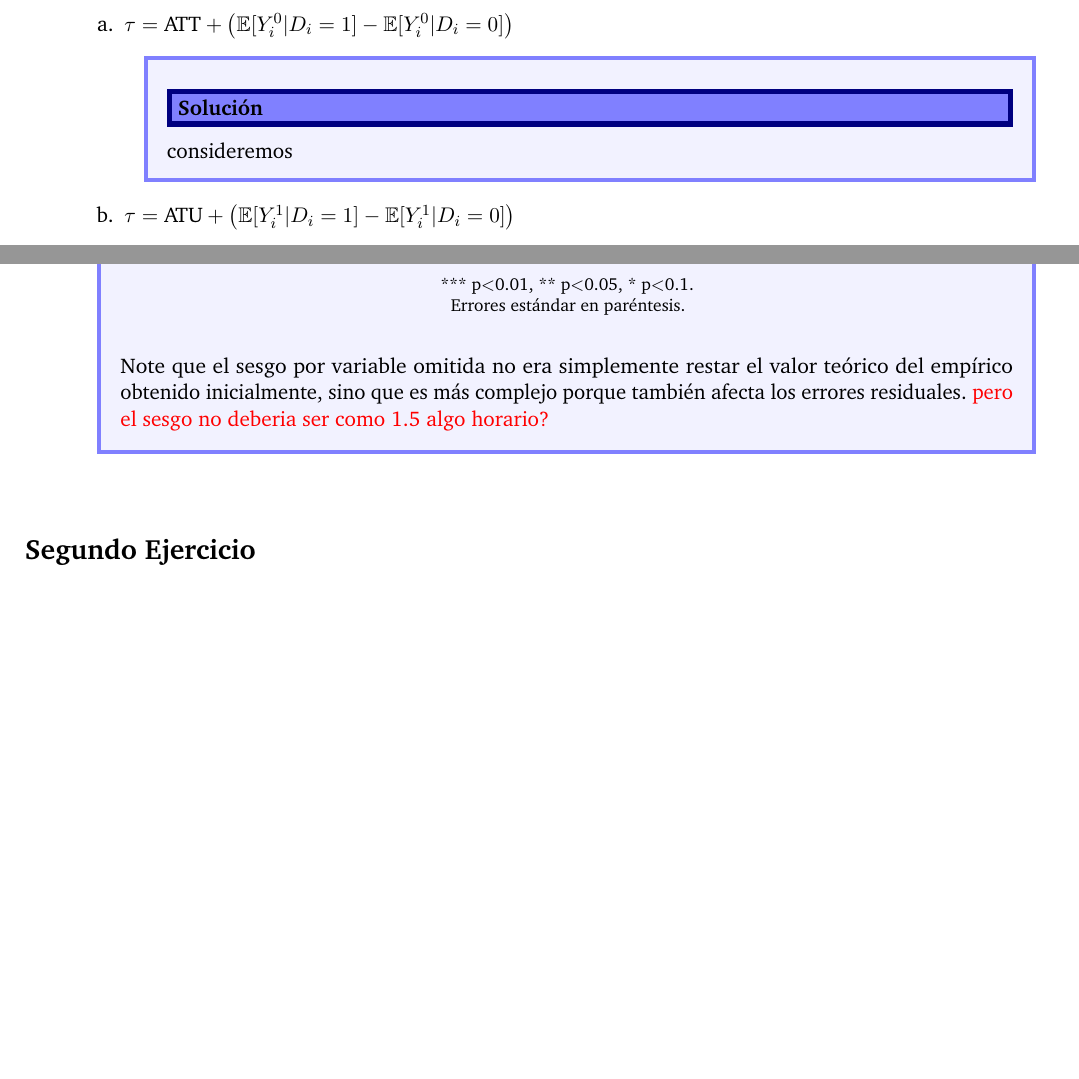
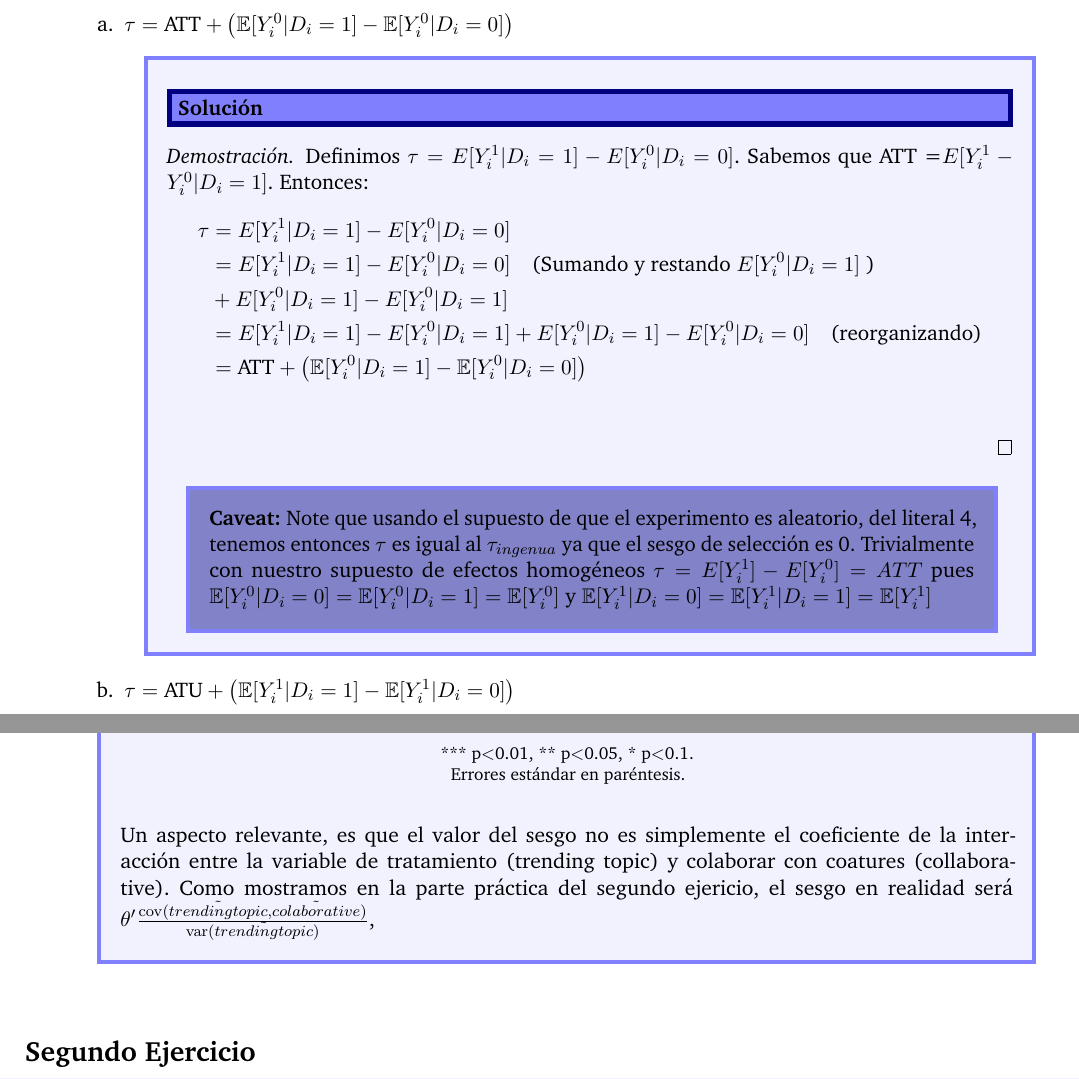
Before and after one commit to guscastilloa/taller1-ECA, a LaTeX problem sheet (docs/Enunciado resuelto.tex): two parts of pages 7 and 12 of 39 before the commit and two parts of pages 7 and 13 of 40 after it, joined at a grey line, cut so that both start at the same text, the shorter picture padded with empty space. Compiled offline with pdfLaTeX.

Commit message:
Updates from Overleaf

```diff
--- a/docs/Enunciado resuelto.tex
+++ b/docs/Enunciado resuelto.tex
@@ -467,6 +467,21 @@ E[Y_i | D_i = 1] - E[Y_i | D_i = 0] &= E[Y_i | D_i = 1] - E[Y_i | D_i = 1] \\&=\
 
     \begin{itemize}
         \item[a.] $\tau = \text{ATT}+\left( \mathbb{E}[Y^{0}_{i}|D_i=1]-\mathbb{E}[Y^{0}_{i}|D_i=0] \right)$
+
+          \begin{solucion}
+         \begin{proof}
+        Definimos  $ \tau = E[Y_i^1| D_i=1] - E[Y_i^0| D_i=0]$. Sabemos que  ATT =$E[Y_i^1 - Y_i^0 | D_i=1]$. Entonces:
+        \begin{align*}
+         \tau &= E[Y_i^1| D_i=1] - E[Y_i^0| D_i=0]\\
+         &= E[Y_i^1| D_i=1] - E[Y_i^0| D_i=0] \quad \text{(Sumando y restando $E[Y_i^0| D_i=1]$ )} \\ &+E[Y_i^0| D_i=1] - E[Y_i^0| D_i=1]  \\
+       &=  E[Y_i^1| D_i=1]-E[Y_i^0| D_i=1] +E[Y_i^0| D_i=1]- E[Y_i^0| D_i=0]  \quad \text{(reorganizando)} \\
+     &=  \text{ATT}+\left( \mathbb{E}[Y^{0}_{i}|D_i=1]-\mathbb{E}[Y^{0}_{i}|D_i=0] \right)\\
+     \end{align*}
+\end{proof}
+\begin{mdframed}[backgroundcolor=moraditoClaro]
+\textbf{Caveat:} Note que usando el supuesto de que el experimento es aleatorio, del literal 4, tenemos entonces $\tau$ es igual al $\tau_{ingenua}$ ya que el sesgo de selección es 0. Trivialmente con nuestro supuesto de efectos homogéneos $\tau = E[Y_i^1] - E[Y_i^0]= ATT$ pues $ \mathbb{E}[Y^{0}_{i}|D_i=0] = \mathbb{E}[Y^{0}_{i}|D_i=1]= \mathbb{E}[Y^{0}_{i}] $ y  $ \mathbb{E}[Y^{1}_{i}|D_i=0] = \mathbb{E}[Y^{1}_{i}|D_i=1]= \mathbb{E}[Y^{1}_{i}] $
+
+ \end{mdframed}
+         \end{solucion}
+        \item[b.]  $\tau= \text{ATU}+\left( \mathbb{E}[Y^{1}_{i}|D_i=1]-\mathbb{E}[Y^{1}_{i}|D_i=0] \right)$
          \begin{solucion}
-
-             consideremos
@@ -475,7 +502,3 @@ E[Y_i | D_i = 1] - E[Y_i | D_i = 0] &= E[Y_i | D_i = 1] - E[Y_i | D_i = 1] \\&=\
-        \item[b.] $\tau= \text{ATU}+\left( \mathbb{E}[Y^{1}_{i}|D_i=1]-\mathbb{E}[Y^{1}_{i}|D_i=0] \right)$
-         \begin{solucion}
-
-        \end{solucion}
 
         \item[c.] $\text{ATE}=\pi \,\text{ATT}+(1-\pi)\text{ATU}$ \quad donde $\pi \equiv \mathbb{P}(D_i=1)$
          \begin{solucion}
@@ -713,8 +736,7 @@ El coeficiente estimado de $\tau$ es 5.167. Indica que en promedio, los investig
     \footnotesize{*** p$<$0.01, ** p$<$0.05, * p$<$0.1. \\
     Errores estándar en paréntesis.}
 \end{table}
-Note que el sesgo por variable omitida no era simplemente restar el valor teórico del empírico obtenido inicialmente, sino que es más complejo porque también afecta los errores residuales.
-\textcolor{red}{pero el sesgo no deberia ser como 1.5 algo horario?}
+Un aspecto relevante, es que el valor del sesgo no es simplemente el coeficiente de la interacción entre la variable de tratamiento (trending topic) y colaborar con coatures (collaborative). Como mostramos en la parte práctica del segundo ejericio, el sesgo en realidad será $\theta' \frac{\operatorname{cov}(\tilde{trending topic}, \tilde{colaborative})}{\operatorname{var}(\tilde{trending topic})}$,
 
         \end{solucion}
 
```
Also changed, not shown: docs/Enunciado resuelto.tex (18 more changed lines).
